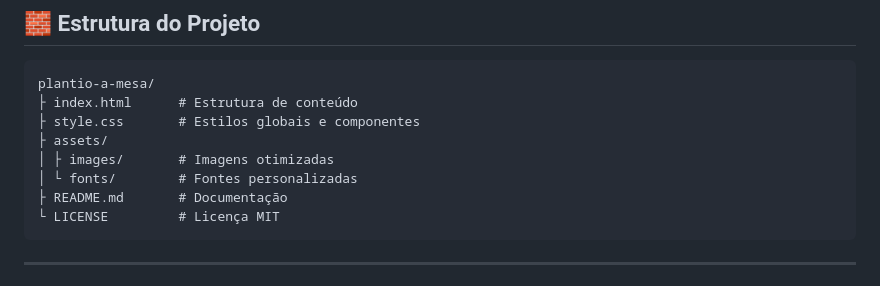
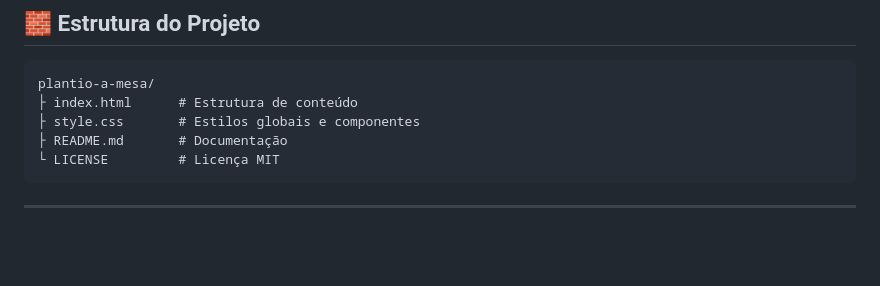
Before and after one commit to josevigaspar/plantio-a-mesa, a Markdown page: README.md, the part around the change. Rendered like a GitHub page; blank space fills up the shorter version.

````diff
--- a/README.md
+++ b/README.md
@@ -45,9 +45,6 @@ Ao navegar, o usuário encontra seções com informações, gráficos visuais (c
 plantio-a-mesa/
 ├ index.html      # Estrutura de conteúdo
 ├ style.css       # Estilos globais e componentes
-├ assets/
-│ ├ images/       # Imagens otimizadas
-│ └ fonts/        # Fontes personalizadas
 ├ README.md       # Documentação
 └ LICENSE         # Licença MIT
 ```
````
